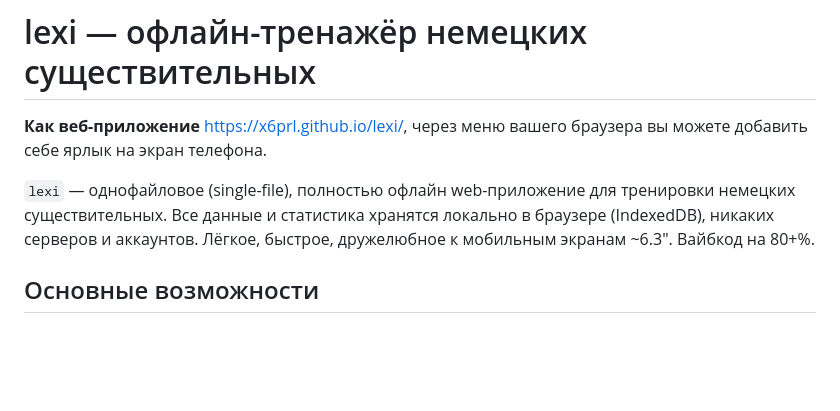
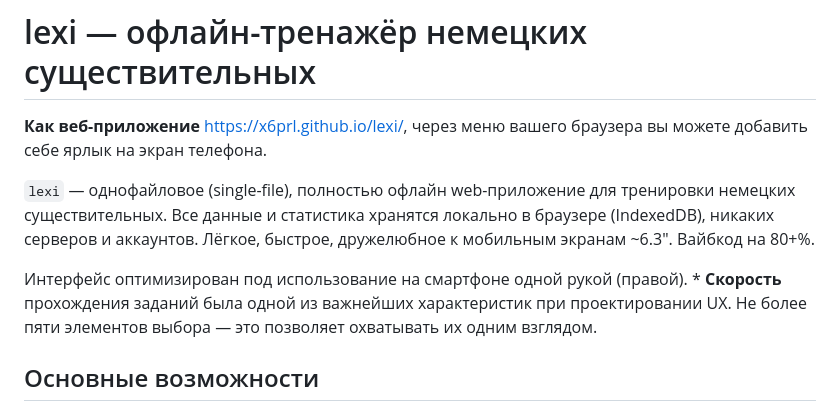
Before and after one commit to x6prl/lexi, a Markdown page: README.md, the part around the change. GitHub-like rendering; blank space fills up the shorter version.

```diff
--- a/README.md
+++ b/README.md
@@ -3,6 +3,8 @@
 **Как веб-приложение** [https://x6prl.github.io/lexi/](https://x6prl.github.io/lexi/), через меню вашего браузера вы можете добавить себе ярлык на  экран телефона.
 
 `lexi` — однофайловое (single-file), полностью офлайн web-приложение для тренировки немецких существительных. Все данные и статистика хранятся локально в браузере (IndexedDB), никаких серверов и аккаунтов. Лёгкое, быстрое, дружелюбное к мобильным экранам \~6.3". Вайбкод на 80+%.
+
+Интерфейс оптимизирован под использование на смартфоне одной рукой (правой). * **Скорость** прохождения заданий была одной из важнейших характеристик при проектировании UX. Не более пяти элементов выбора — это позволяет охватывать их одним взглядом.
 
 ## Основные возможности
 
```
